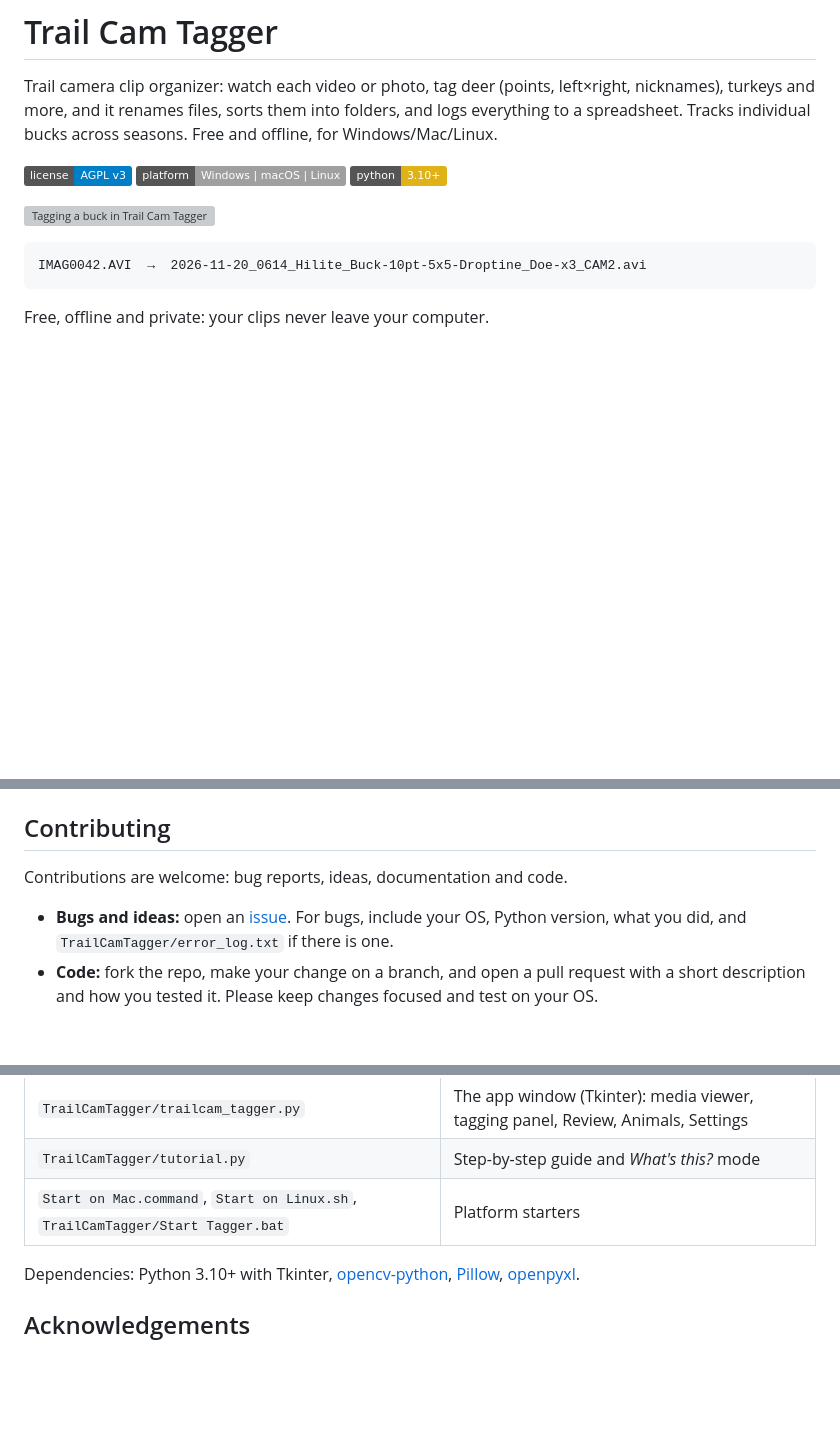
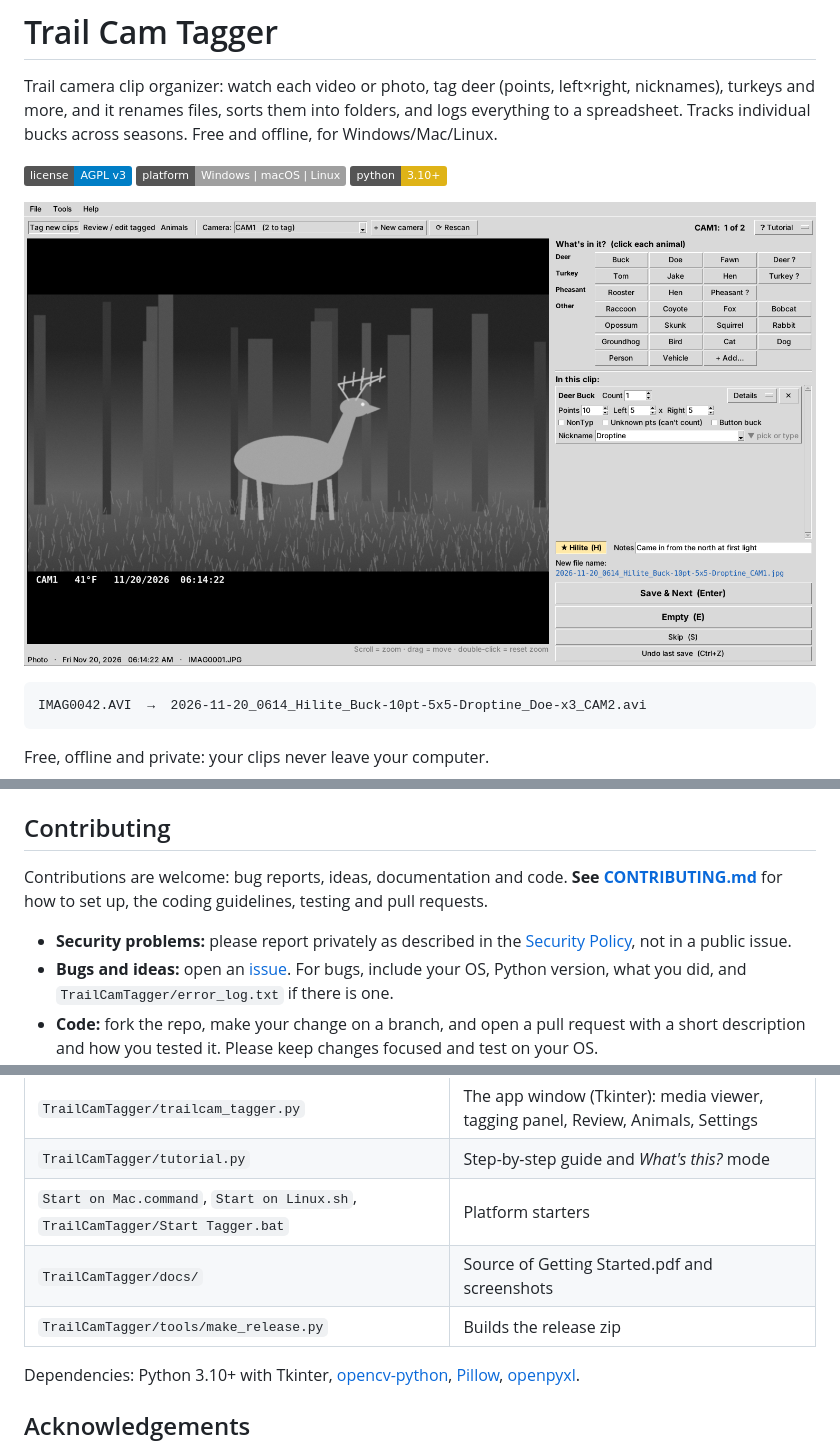
Before and after one commit to DakZimm/Trail-Cam-Tagger, a Markdown page: README.md, 3 parts joined by grey strips. Drawn GitHub-style; pictures changed too: TrailCamTagger/docs/img/app_tagged.png (added); badges without logos; blank space fills up the shorter version; grey boxes are pictures that could not be loaded.

Commit message:
Initial Release v1.0.0

````diff
--- a/README.md
+++ b/README.md
@@ -6,7 +6,7 @@ Trail camera clip organizer: watch each video or photo, tag deer (points, left×
 ![Platforms](https://img.shields.io/badge/platform-Windows%20%7C%20macOS%20%7C%20Linux-lightgrey)
 ![Python](https://img.shields.io/badge/python-3.10%2B-yellow)
 
-![Tagging a buck in Trail Cam Tagger](TrailCamTagger/screenshots/app_tagged.png)
+![Tagging a buck in Trail Cam Tagger](TrailCamTagger/docs/img/app_tagged.png)
 
 ```
 IMAG0042.AVI  →  2026-11-20_0614_Hilite_Buck-10pt-5x5-Droptine_Doe-x3_CAM2.avi
@@ -160,8 +160,9 @@ Tag data lives in `TrailCamTagger/tagger_data.json` (a `.bak` backup is kept nex
 
 ## Contributing
 
-Contributions are welcome: bug reports, ideas, documentation and code.
+Contributions are welcome: bug reports, ideas, documentation and code. **See [CONTRIBUTING.md](CONTRIBUTING.md)** for how to set up, the coding guidelines, testing and pull requests.
 
+- **Security problems:** please report privately as described in the [Security Policy](.github/SECURITY.md), not in a public issue.
 - **Bugs and ideas:** open an [issue](../../issues). For bugs, include your OS, Python version, what you did, and `TrailCamTagger/error_log.txt` if there is one.
 - **Code:** fork the repo, make your change on a branch, and open a pull request with a short description and how you tested it. Please keep changes focused and test on your OS.
 - **AI-assisted contributions are welcome.** Please mention in your pull request if AI tools helped write the change, and make sure you've read, understood and tested it yourself. Every pull request is reviewed by a person before it's merged.
@@ -182,6 +183,8 @@ python3 "Trail Cam Tagger.pyw"                          # Windows: double-click
 | `TrailCamTagger/trailcam_tagger.py` | The app window (Tkinter): media viewer, tagging panel, Review, Animals, Settings |
 | `TrailCamTagger/tutorial.py` | Step-by-step guide and *What's this?* mode |
 | `Start on Mac.command`, `Start on Linux.sh`, `TrailCamTagger/Start Tagger.bat` | Platform starters |
+| `TrailCamTagger/docs/` | Source of Getting Started.pdf and screenshots |
+| `TrailCamTagger/tools/make_release.py` | Builds the release zip |
 
 Dependencies: Python 3.10+ with Tkinter, [opencv-python](https://pypi.org/project/opencv-python/), [Pillow](https://pypi.org/project/pillow/), [openpyxl](https://pypi.org/project/openpyxl/).
 
````
Also changed, not shown: CONTRIBUTING.md (+5 -2 lines), TrailCamTagger/docs/img/app_installing.png (added), 12 other files.
